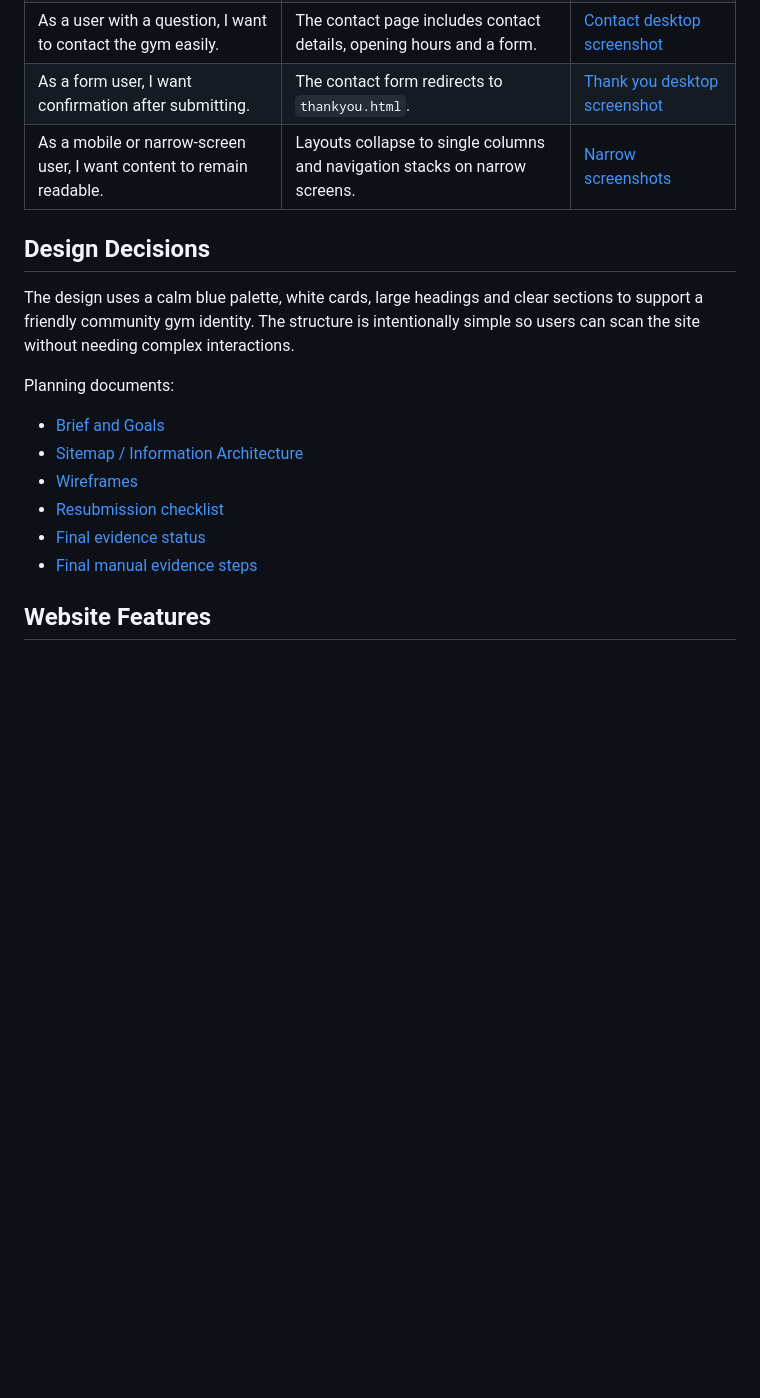
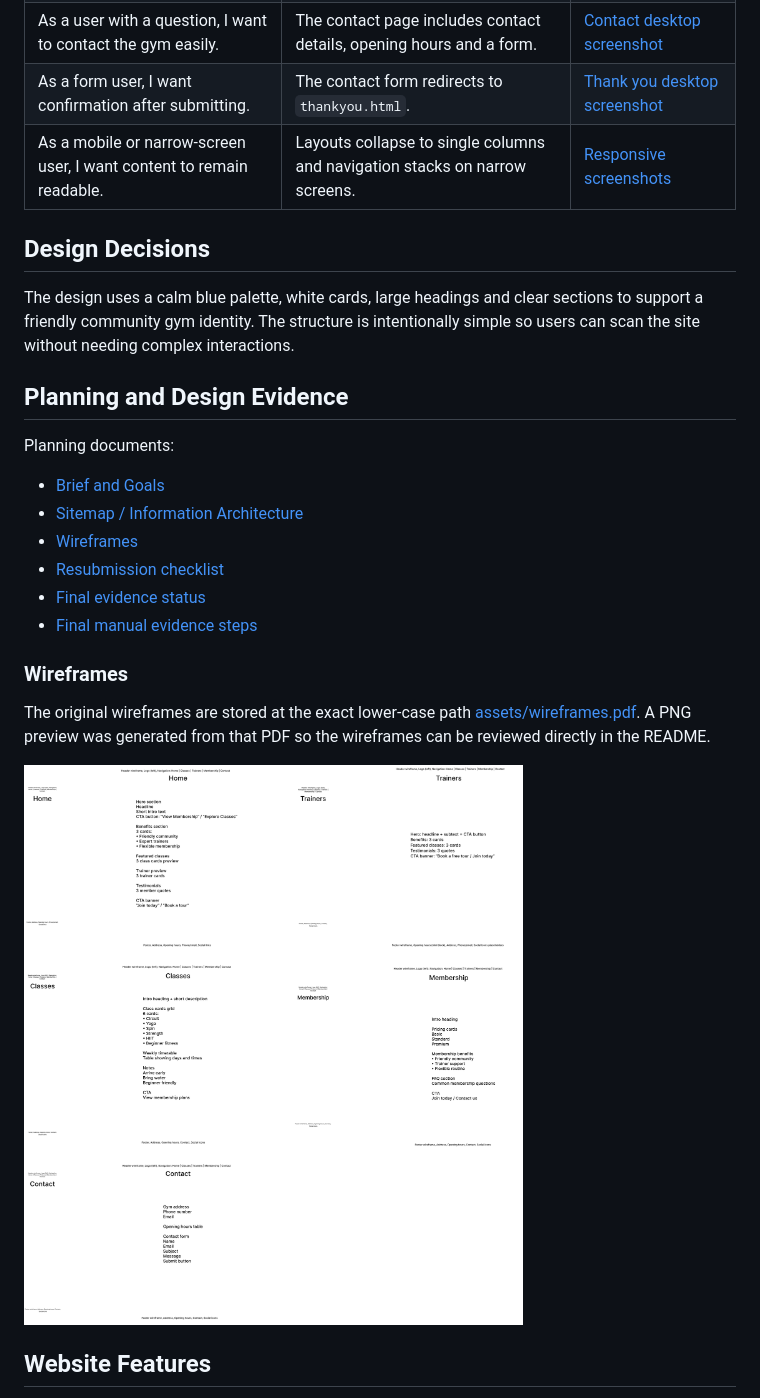
Before and after one commit to AbdulkadirKhoujja/codeinstitute-milestone-1-project, a Markdown page: README.md, the part around the change printed below. Drawn GitHub-style; pictures changed too: docs/evidence/planning/wireframes-preview.png (added); blank space fills up the shorter version.

```diff
--- a/README.md
+++ b/README.md
@@ -25,11 +25,13 @@ The site is designed to help potential and current gym members quickly understan
 | As a user choosing support, I want to learn about trainers. | The trainers page introduces trainer profiles and coaching approach. | [Trainers desktop screenshot](docs/evidence/screenshots/trainers-desktop.png) |
 | As a user with a question, I want to contact the gym easily. | The contact page includes contact details, opening hours and a form. | [Contact desktop screenshot](docs/evidence/screenshots/contact-desktop.png) |
 | As a form user, I want confirmation after submitting. | The contact form redirects to `thankyou.html`. | [Thank you desktop screenshot](docs/evidence/screenshots/thankyou-desktop.png) |
-| As a mobile or narrow-screen user, I want content to remain readable. | Layouts collapse to single columns and navigation stacks on narrow screens. | [Narrow screenshots](#screenshot-evidence) |
+| As a mobile or narrow-screen user, I want content to remain readable. | Layouts collapse to single columns and navigation stacks on narrow screens. | [Responsive screenshots](#responsive-screenshots) |
 
 ## Design Decisions
 
 The design uses a calm blue palette, white cards, large headings and clear sections to support a friendly community gym identity. The structure is intentionally simple so users can scan the site without needing complex interactions.
+
+## Planning and Design Evidence
 
 Planning documents:
 
@@ -39,6 +41,12 @@ Planning documents:
 * [Resubmission checklist](RESUBMISSION_CHECKLIST.md)
 * [Final evidence status](EVIDENCE_STATUS.md)
 * [Final manual evidence steps](FINAL_MANUAL_STEPS.md)
+
+### Wireframes
+
+The original wireframes are stored at the exact lower-case path [assets/wireframes.pdf](assets/wireframes.pdf). A PNG preview was generated from that PDF so the wireframes can be reviewed directly in the README.
+
+![Wireframes preview generated from assets/wireframes.pdf](docs/evidence/planning/wireframes-preview.png)
 
 ## Website Features
 
```
Also changed, not shown: other parts of README.md (+18 -2 lines), EVIDENCE_STATUS.md (+6 -4 lines), docs/testing.md (+9 -4 lines), docs/evidence/css-validation/w3c-css-style-css-screenshot.png (added), docs/evidence/html-validation/w3c-html-index-report-screenshot.png (added), docs/evidence/lighthouse/lighthouse-desktop-screenshot.png (added), docs/evidence/lighthouse/lighthouse-mobile-screenshot.png (added), 4 other files.
